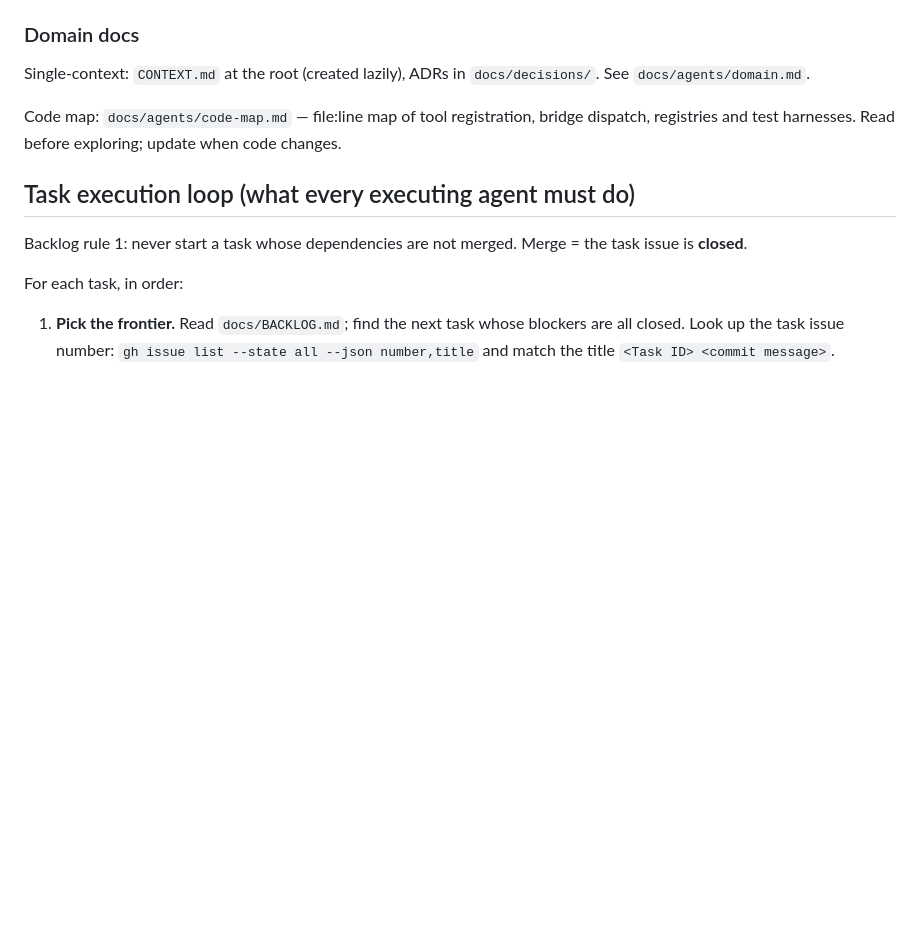
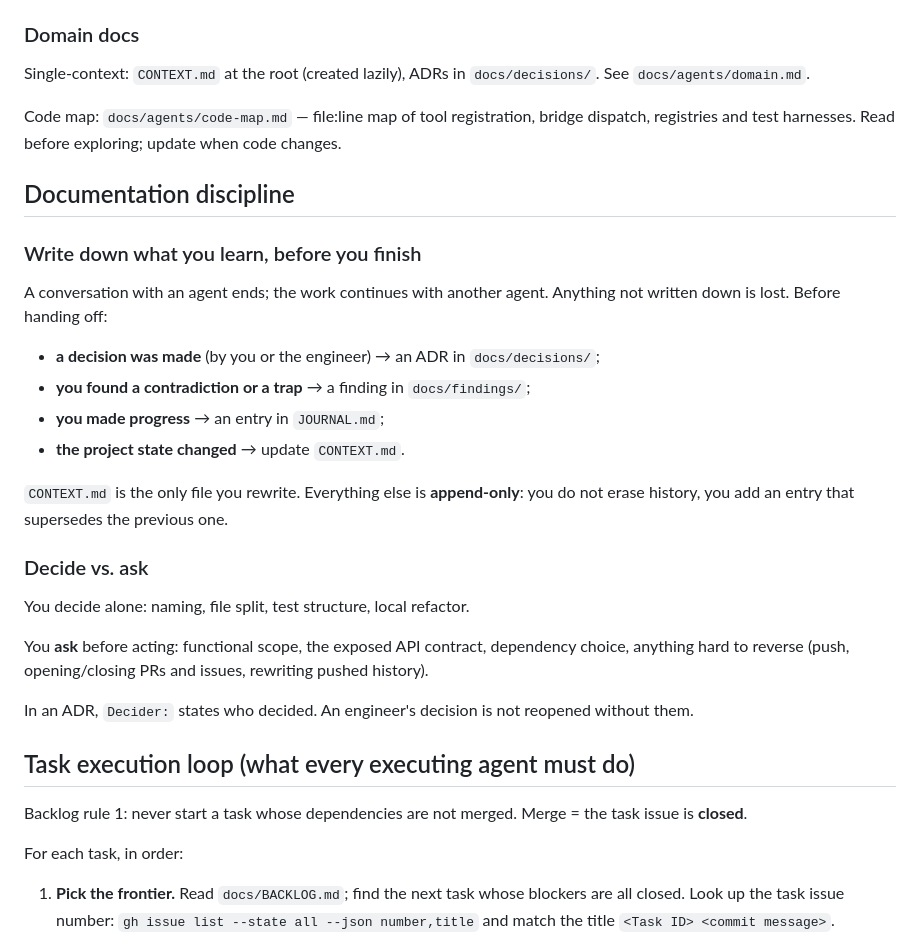
Before and after one commit to StanleySweet/ae-mcp, a Markdown page: AGENTS.md, the part around the change. Rendered like a GitHub page; blank space fills up the shorter version.

Commit message:
docs(agents): documentation discipline and decide-vs-ask

```diff
--- a/AGENTS.md
+++ b/AGENTS.md
@@ -19,6 +19,32 @@ Five canonical labels (`needs-triage`, `needs-info`, `ready-for-agent`, `ready-f
 Single-context: `CONTEXT.md` at the root (created lazily), ADRs in `docs/decisions/`. See `docs/agents/domain.md`.
 
 Code map: `docs/agents/code-map.md` — file:line map of tool registration, bridge dispatch, registries and test harnesses. Read before exploring; update when code changes.
+
+## Documentation discipline
+
+### Write down what you learn, before you finish
+
+A conversation with an agent ends; the work continues with another agent. Anything
+not written down is lost. Before handing off:
+
+- **a decision was made** (by you or the engineer) → an ADR in `docs/decisions/`;
+- **you found a contradiction or a trap** → a finding in `docs/findings/`;
+- **you made progress** → an entry in `JOURNAL.md`;
+- **the project state changed** → update `CONTEXT.md`.
+
+`CONTEXT.md` is the only file you rewrite. Everything else is **append-only**: you do
+not erase history, you add an entry that supersedes the previous one.
+
+### Decide vs. ask
+
+You decide alone: naming, file split, test structure, local refactor.
+
+You **ask** before acting: functional scope, the exposed API contract, dependency
+choice, anything hard to reverse (push, opening/closing PRs and issues, rewriting
+pushed history).
+
+In an ADR, `Decider:` states who decided. An engineer's decision is not reopened
+without them.
 
 ## Task execution loop (what every executing agent must do)
 
```
